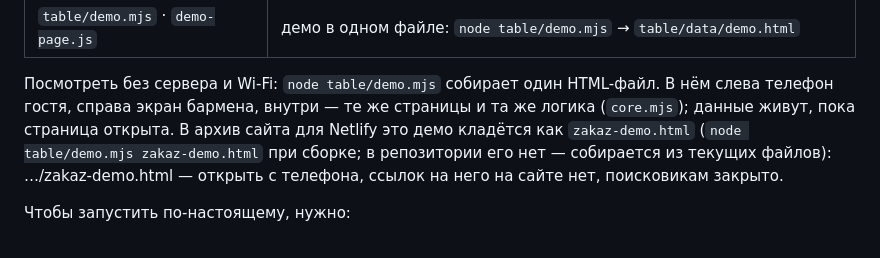
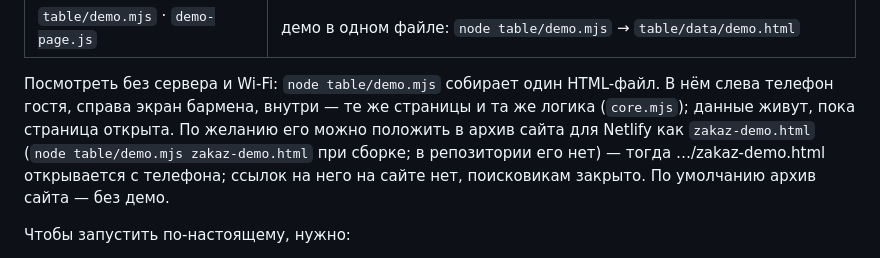
Before and after one commit to Reavius/mechty-test, a Markdown page: README.md, the part around the change. Drawn GitHub-style.

Commit message:
README: архив сайта по умолчанию — без демо заказа со стола
Co-Authored-By: Claude Opus 5.5 <noreply@anthropic.com>
Claude-Session: https://claude.ai/code/session_01HvPsAs8bqXRhHEgTyDCbZf

```diff
--- a/README.md
+++ b/README.md
@@ -644,9 +644,10 @@ QR ставится только позициям, которые есть в м
 | `table/demo.mjs` · `demo-page.js` | демо в одном файле: `node table/demo.mjs` → `table/data/demo.html` |
 
 Посмотреть без сервера и Wi-Fi: `node table/demo.mjs` собирает один HTML-файл. В нём слева телефон гостя, справа
-экран бармена, внутри — те же страницы и та же логика (`core.mjs`); данные живут, пока страница открыта. В архив сайта для
-Netlify это демо кладётся как `zakaz-demo.html` (`node table/demo.mjs zakaz-demo.html` при сборке; в репозитории его нет —
-собирается из текущих файлов): …/zakaz-demo.html — открыть с телефона, ссылок на него на сайте нет, поисковикам закрыто.
+экран бармена, внутри — те же страницы и та же логика (`core.mjs`); данные живут, пока страница открыта. По желанию его можно
+положить в архив сайта для Netlify как `zakaz-demo.html` (`node table/demo.mjs zakaz-demo.html` при сборке; в репозитории
+его нет) — тогда …/zakaz-demo.html открывается с телефона; ссылок на него на сайте нет, поисковикам закрыто. По умолчанию
+архив сайта — без демо.
 
 Чтобы запустить по-настоящему, нужно:
 
```
